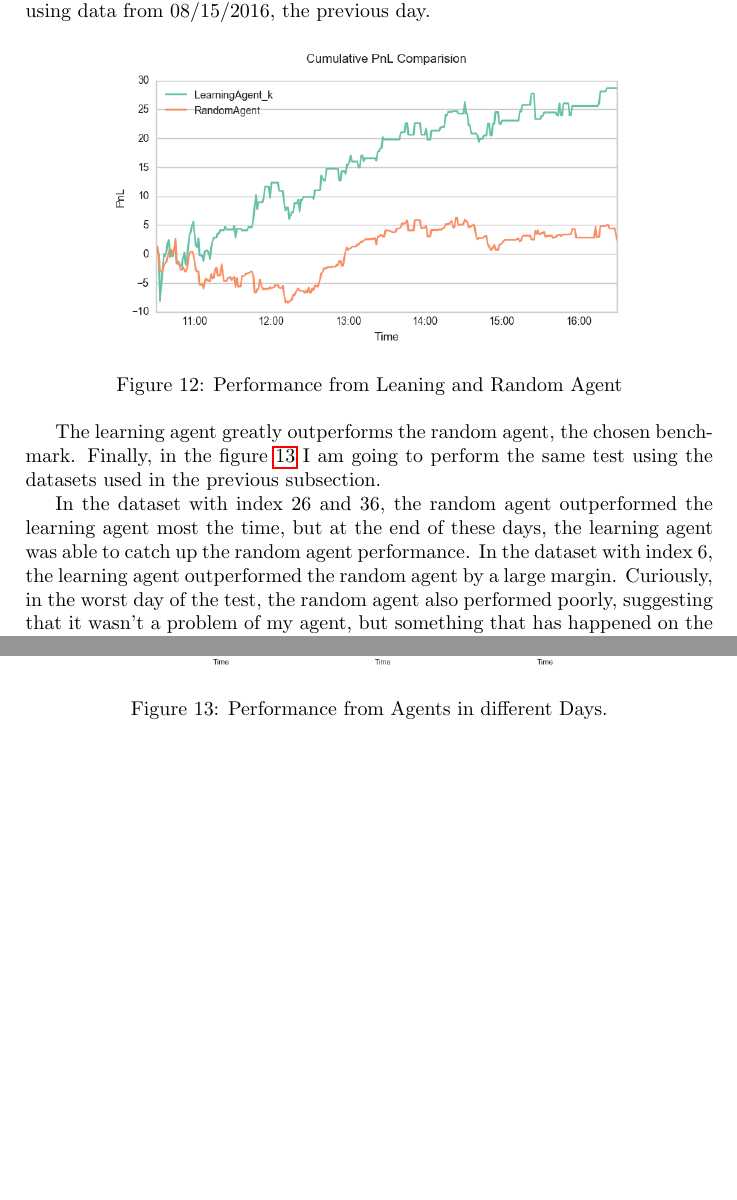
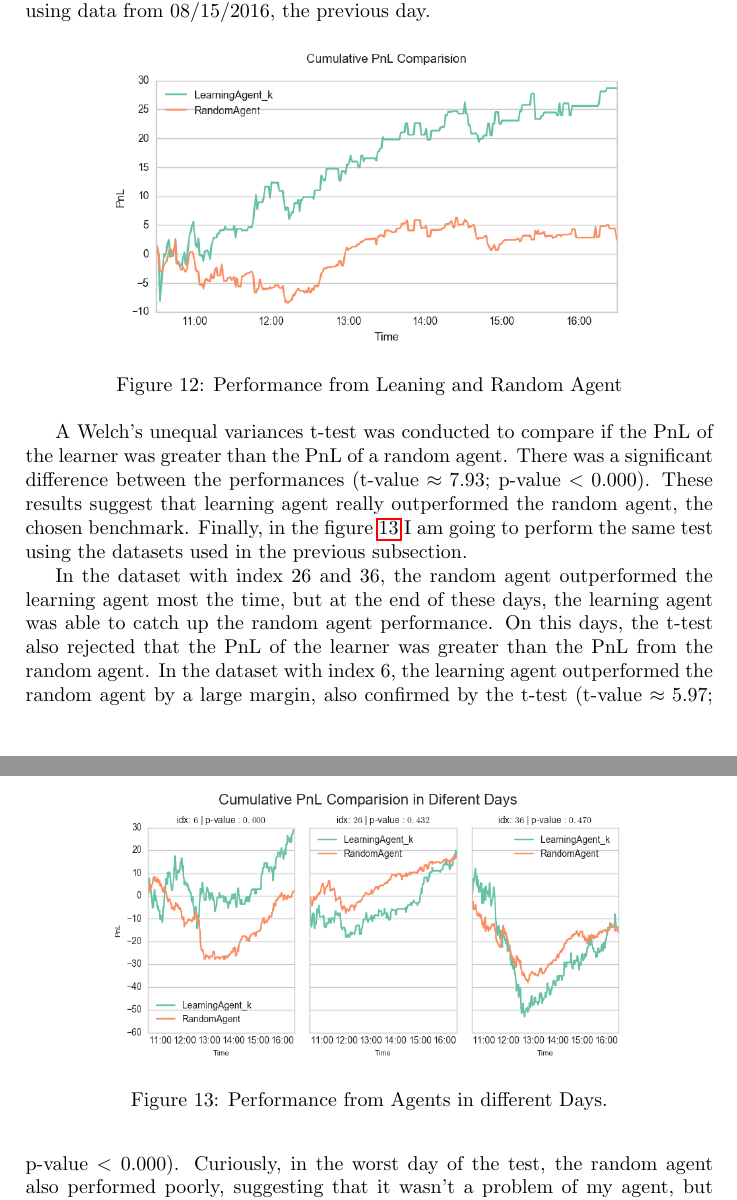
Before and after one commit to ucaiado/QLearning_Trading, a LaTeX paper (main.tex): two parts of pages 15 and 16 of 18, joined at a grey line, cut so that both start at the same text, the shorter picture padded with empty space. Compiled offline with pdfLaTeX.

Commit message:
docs: include t-tests

```diff
--- a/main.tex
+++ b/main.tex
@@ -406,7 +406,7 @@ In the figure \ref{fig:optimal_vs_random_pnl} we can see how much money each one
 \caption{\label{fig:optimal_vs_random_pnl}Performance from Leaning and Random Agent}
 \end{figure}
 
-The learning agent greatly outperforms the random agent, the chosen benchmark. Finally, in the figure \ref{fig:pnl_diff_days_compare} I am going to perform the same test using the datasets used in the previous subsection.
+A Welch's unequal variances t-test was conducted to compare if the PnL of the learner was greater than the PnL of a random agent. There was a significant difference between the performances (t-value $\approx 7.93$;  p-value $< 0.000$). These results suggest that learning agent really outperformed the random agent, the chosen benchmark. Finally, in the figure \ref{fig:pnl_diff_days_compare} I am going to perform the same test using the datasets used in the previous subsection.
 
 \begin{figure}[ht]
 \centering
@@ -414,7 +414,8 @@ The learning agent greatly outperforms the random agent, the chosen benchmark. F
 \caption{\label{fig:pnl_diff_days_compare}Performance from Agents in different Days.}
 \end{figure}
 
-In the dataset with index 26 and 36, the random agent outperformed the learning agent most the time, but at the end of these days, the learning agent was able to catch up the random agent performance. In the dataset with index 6, the learning agent outperformed the random agent by a large margin. Curiously, in the worst day of the test, the random agent also performed poorly, suggesting that it wasn't a problem of my agent, but something that has happened on the market.
+In the dataset with index 26 and 36, the random agent outperformed the learning agent most the time, but at the end of these days, the learning agent was able to catch up the random agent performance.
+On this days, the t-test also rejected that the PnL of the learner was greater than the PnL from the random agent. In the dataset with index 6, the learning agent outperformed the random agent by a large margin, also confirmed by the t-test (t-value $\approx 5.97$;  p-value $< 0.000$). Curiously, in the worst day of the test, the random agent also performed poorly, suggesting that it wasn't a problem of my agent, but something that has happened on the market.
 
 I believe these results are encouraging because they suggested that using the same learning framework on different days we can successfully find practical solutions that adapt well to new circumstances.
 
```
Also changed, not shown: figures/pnl_diff_days_compare.png, 1 other file.
